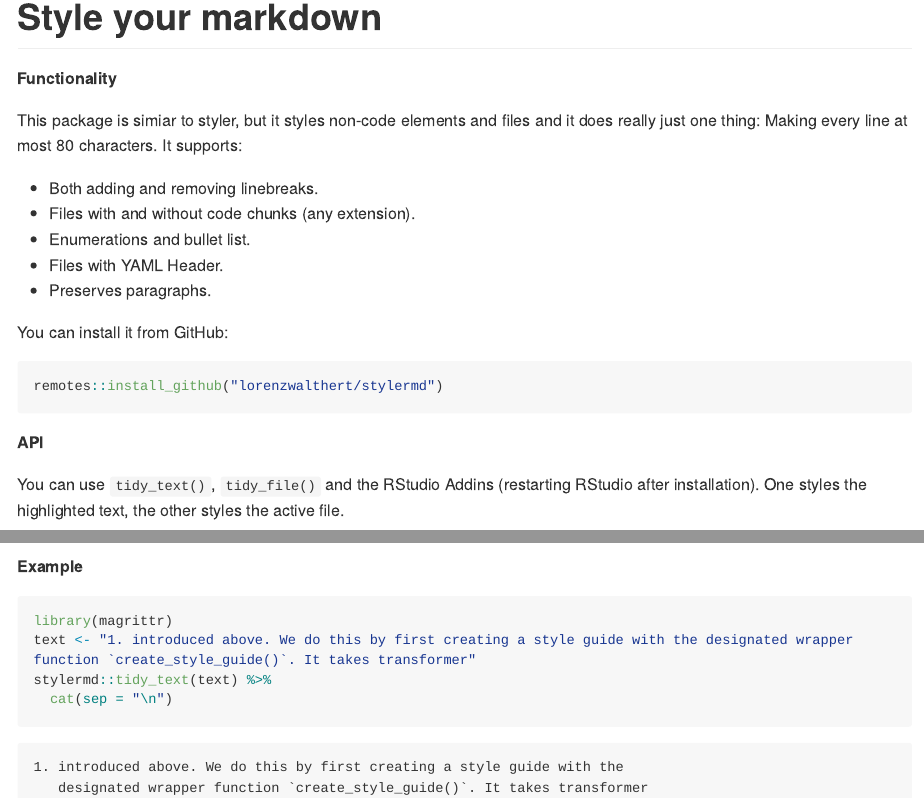
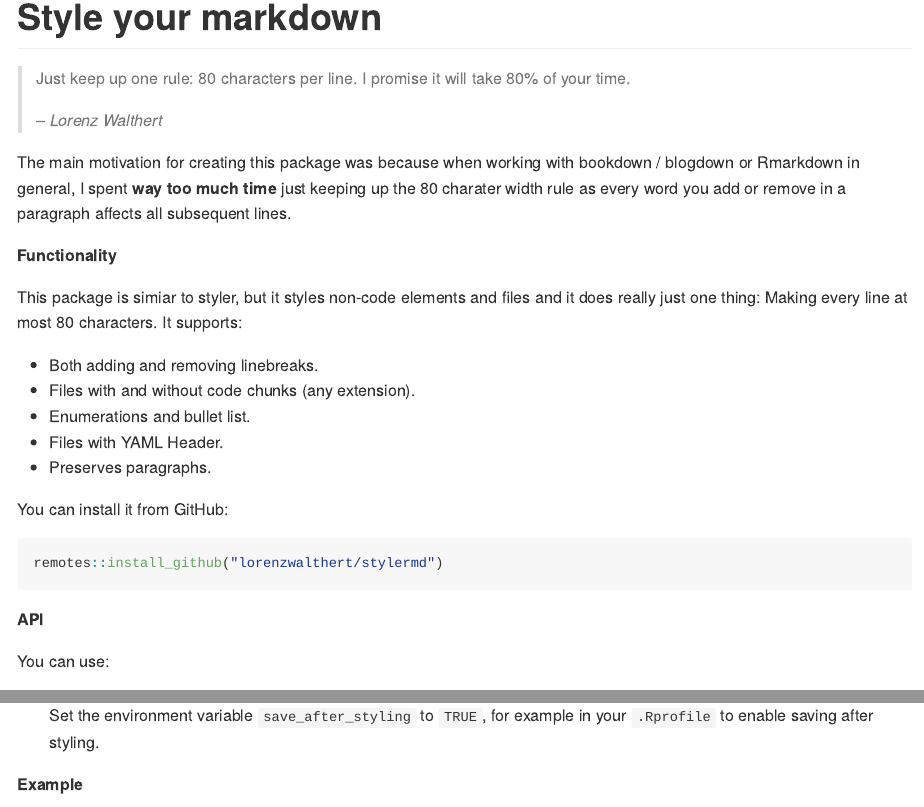
Before and after one commit to lorenzwalthert/stylermd, an R Markdown document (README.Rmd): the page in a window 1100 px wide, from its top, and a second part further down, joined at a grey line. The pictures show the output file README.md that the author committed with the source, drawn offline in the style of GitHub; long lines of code are wrapped; badge pictures from the web are left out.

Commit message:
better doc

````diff
--- a/README.Rmd
+++ b/README.Rmd
@@ -1,16 +1,29 @@
 ---
 output: github_document
 ---
+
 # Style your markdown
 
 [![lifecycle](https://img.shields.io/badge/lifecycle-experimental-orange.svg)](https://www.tidyverse.org/lifecycle/#experimental)
-[![Travis build status](https://travis-ci.org/lorenzwalthert/stylermd.svg?branch=master)](https://travis-ci.org/lorenzwalthert/stylermd)
-[![AppVeyor build status](https://ci.appveyor.com/api/projects/status/github/lorenzwalthert/stylermd?branch=master&svg=true)](https://ci.appveyor.com/project/lorenzwalthert/stylermd)
+[![Travis build
+status](https://travis-ci.org/lorenzwalthert/stylermd.svg?branch=master)](https://travis-ci.org/lorenzwalthert/stylermd)
+[![AppVeyor build
+status](https://ci.appveyor.com/api/projects/status/github/lorenzwalthert/stylermd?branch=master&svg=true)](https://ci.appveyor.com/project/lorenzwalthert/stylermd)
+
+> Just keep up one rule: 80 characters per line. I promise it will take 80% of
+your time.
+>
+> -- <cite>Lorenz Walthert</cite>
+
+The main motivation for creating this package was because when working with
+bookdown / blogdown or Rmarkdown in general, I spent **way too much time** just keeping up
+the 80 charater width rule as every word you add or remove in a paragraph
+affects all subsequent lines.
 
 **Functionality**
 
-This package is simiar to styler, but it styles non-code elements and files
-and it does really just one thing: Making every line at most 80 characters. It
+This package is simiar to styler, but it styles non-code elements and files and
+it does really just one thing: Making every line at most 80 characters. It
 supports:
 
 * Both adding and removing linebreaks.
@@ -19,11 +32,12 @@ supports:
 * Files with YAML Header.
 * Preserves paragraphs.
 
+You can install it from GitHub:
 
-You can install it from GitHub:
 ```{r, eval = FALSE}
 remotes::install_github("lorenzwalthert/stylermd")
 ```
+
 **API**
 
-You can use `tidy_text()`, `tidy_file()` and the RStudio Addins (restarting
+You can use:
@@ -30,5 +48,6 @@ You can use `tidy_text()`, `tidy_file()` and the RStudio Addins (restarting
 RStudio after installation). One styles the highlighted text, the other styles
-the active file.
+the active file. Set the environment variable `save_after_styling` to `TRUE`,
+for example in your `.Rprofile` to enable saving after styling.
 
 **Example**
 
````
Also changed, not shown: R/addins.R (+6 -1 lines), README.md, README.Rmd (4 more changed lines), 1 other file.
